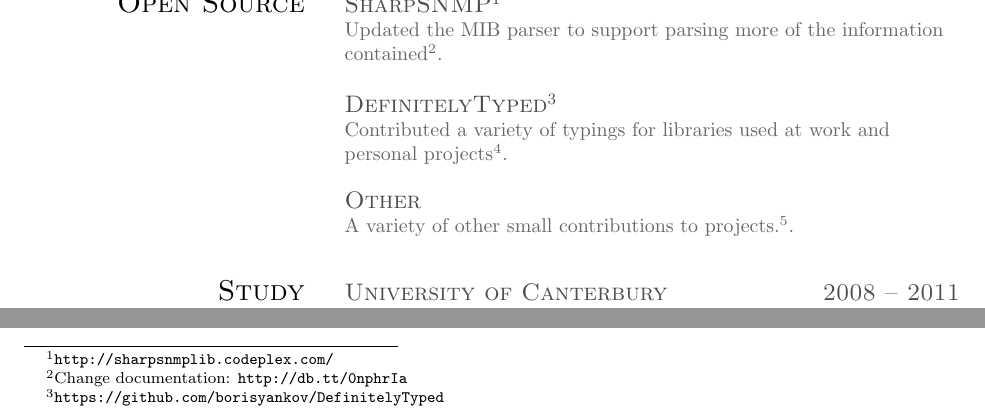
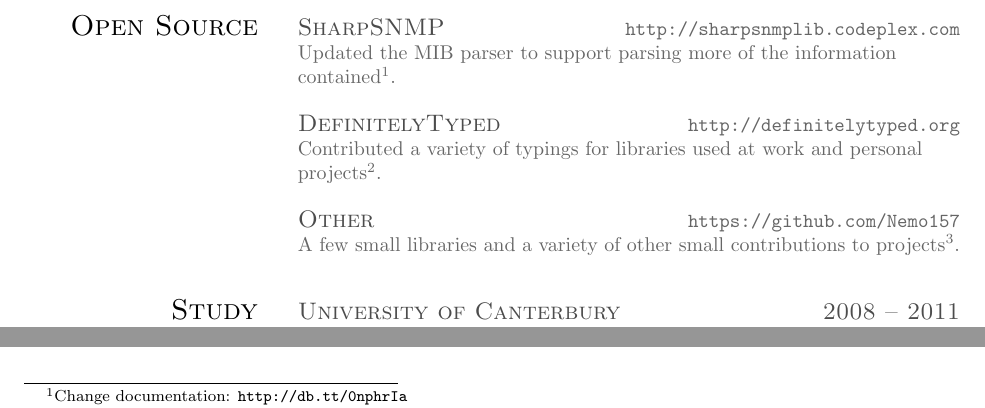
Before and after one commit to imatary/CV, a LaTeX CV (src/cv.tex, which reads src/styles.sty): two parts of page 2 of 2, joined at a grey line, cut so that both start at the same text. Compiled offline with pdfLaTeX.

Commit message:
Small changes

```diff
--- a/src/cv.tex
+++ b/src/cv.tex
@@ -97,22 +97,12 @@
     \newpage
 
     \sect{Open Source}{
-      \rightheadingstyle{SharpSNMP\footnotemark}
+      \rightheadingstyle{SharpSNMP} \hfill \url{http://sharpsnmplib.codeplex.com}\\
+      Updated the MIB parser to support parsing more of the information contained\footnotemark. \\
 
-       Updated the MIB parser to support parsing more of the information contained\footnotemark.
+      \rightheadingstyle{DefinitelyTyped} \hfill \url{http://definitelytyped.org}\\
+      Contributed a variety of typings for libraries used at work and personal projects\footnotemark. \\
 
-       \\
-
-      \rightheadingstyle{DefinitelyTyped\footnotemark}
-
-       Contributed a variety of typings for libraries used at work and personal projects\footnotemark.
-
-       \\
-
-      \rightheadingstyle{Other}
-
-       A variety of other small contributions to projects.\footnotemark.
+      \rightheadingstyle{Other} \hfill \url{https://github.com/Nemo157}\\
+      A few small libraries and a variety of other small contributions to projects\footnotemark.
     }
-
-    \footnotetext[1]{\url{http://sharpsnmplib.codeplex.com/}}
-    \footnotetext[2]{Change documentation: \url{http://db.tt/0nphrIa}}
--- a/src/styles.sty
+++ b/src/styles.sty
@@ -35,7 +35,7 @@
 \newcommand{\rightheadingstyle}[1]{{\color{dark}\large\scshape#1}\color{grey}}
 
 \newcommand{\header}[2]{
-  \begin{parcolumns}[colwidths={1=0.3\textwidth},nofirstindent]{2}
+  \begin{parcolumns}[colwidths={1=0.25\textwidth},nofirstindent]{2}
   \colchunk{\leftstyle{#1}}
   \colchunk{\rightstyle\raggedleft#2}
   \colplacechunks\vspace{20pt}
@@ -43,7 +43,7 @@
 }
 
 \newenvironment{sects}{
-  \begin{parcolumns}[colwidths={1=0.3\textwidth},nofirstindent]{2}
+  \begin{parcolumns}[colwidths={1=0.25\textwidth},nofirstindent]{2}
 }{
   \end{parcolumns}
 }
@@ -56,7 +56,7 @@
 }
 
 \newcommand{\referees}[2]{
-  \begin{parcolumns}[colwidths={1=0.3\textwidth,2=0.35\textwidth},nofirstindent]{3}
+  \begin{parcolumns}[colwidths={1=0.25\textwidth,2=0.3\textwidth},nofirstindent]{3}
   \colchunk{\leftstyle{#1}}#2
   \end{parcolumns}
 }
```
Also changed, not shown: cv.pdf, src/cv.tex (12 more changed lines).
